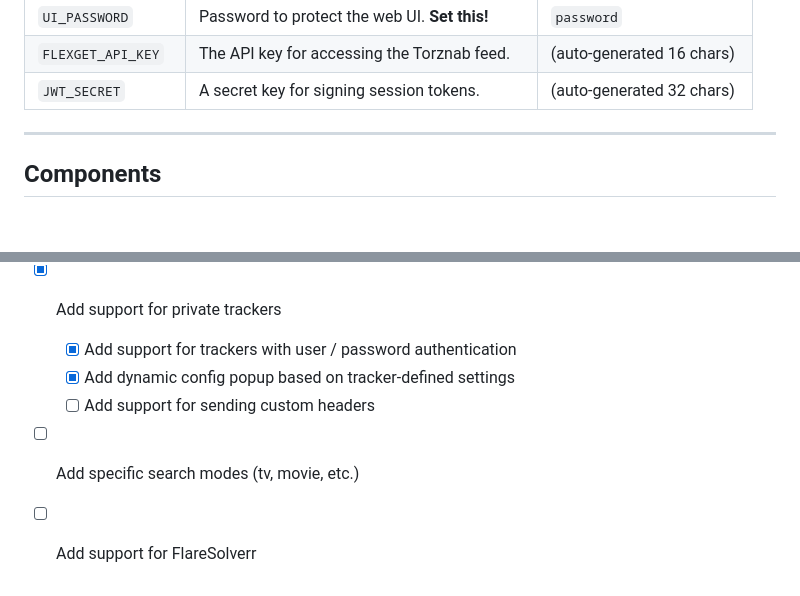
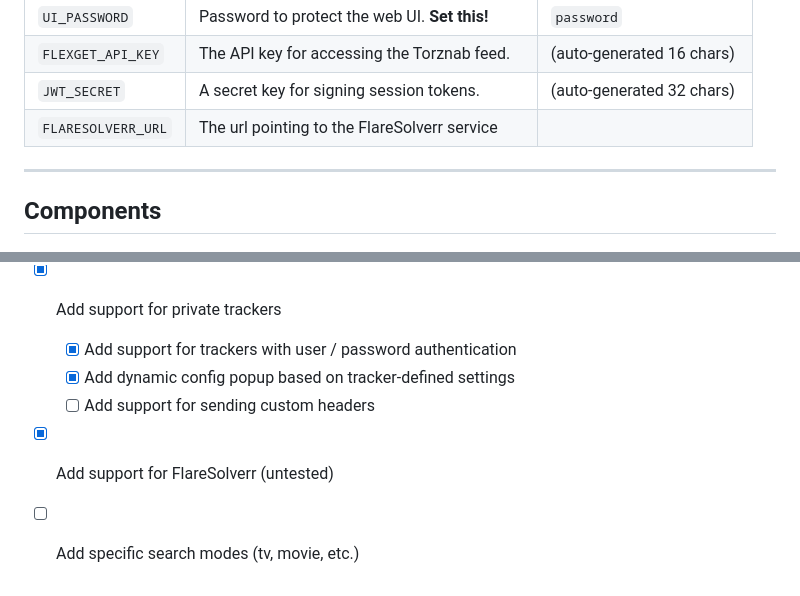
Before and after one commit to pixelotes/scarf, a Markdown page: README.md, 2 parts joined by grey strips. Drawn GitHub-style; blank space fills up the shorter version.

```diff
--- a/README.md
+++ b/README.md
@@ -67,6 +67,7 @@ Scarf is configured using environment variables. Here are the most important one
 | `UI_PASSWORD`     | Password to protect the web UI. **Set this!** | `password`                   |
 | `FLEXGET_API_KEY` | The API key for accessing the Torznab feed.                                 | (auto-generated 16 chars)    |
 | `JWT_SECRET`      | A secret key for signing session tokens.                                    | (auto-generated 32 chars)    |
+| `FLARESOLVERR_URL` | The url pointing to the FlareSolverr service |  |
 
 ---
 
@@ -153,5 +154,5 @@ For more complex sites, you can use the details_url and download_selector fields
   - [X] Add support for trackers with user / password authentication
   - [X] Add dynamic config popup based on tracker-defined settings
   - [ ] Add support for sending custom headers
+- [X] Add support for FlareSolverr (untested)
 - [ ] Add specific search modes (tv, movie, etc.)
-- [ ] Add support for FlareSolverr
```
